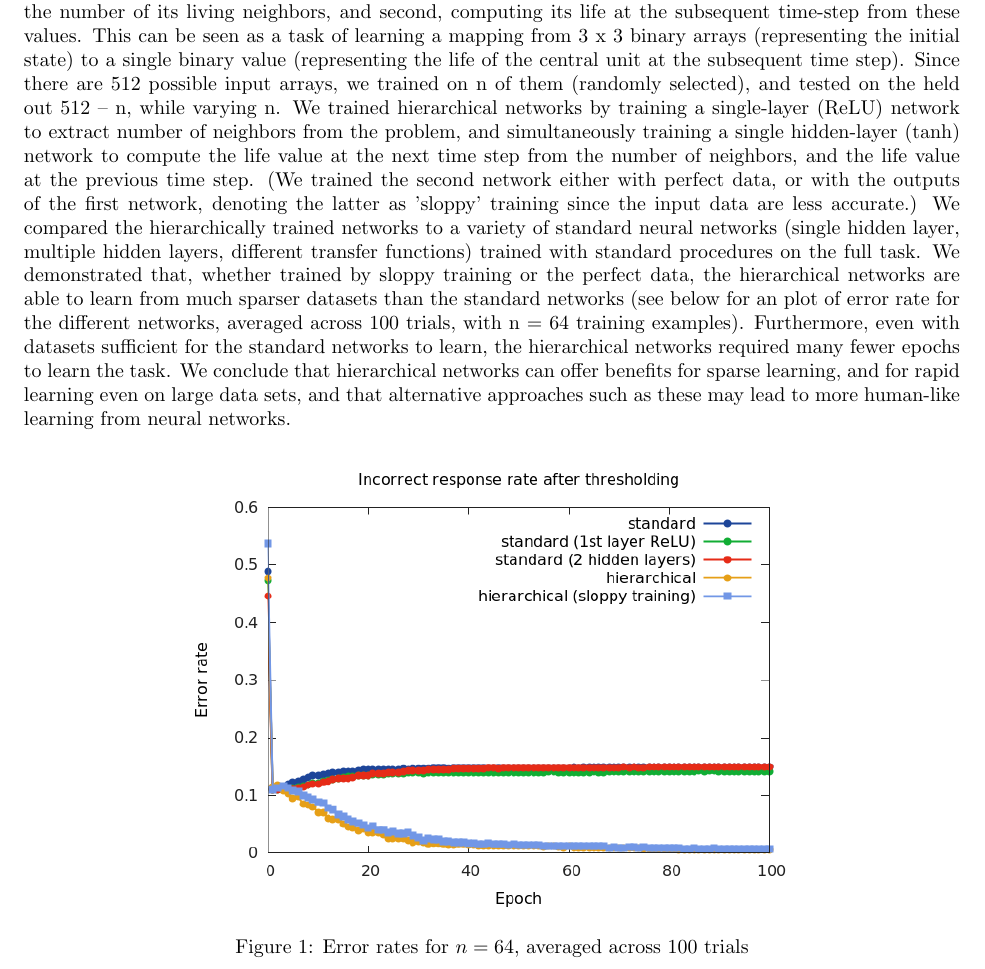
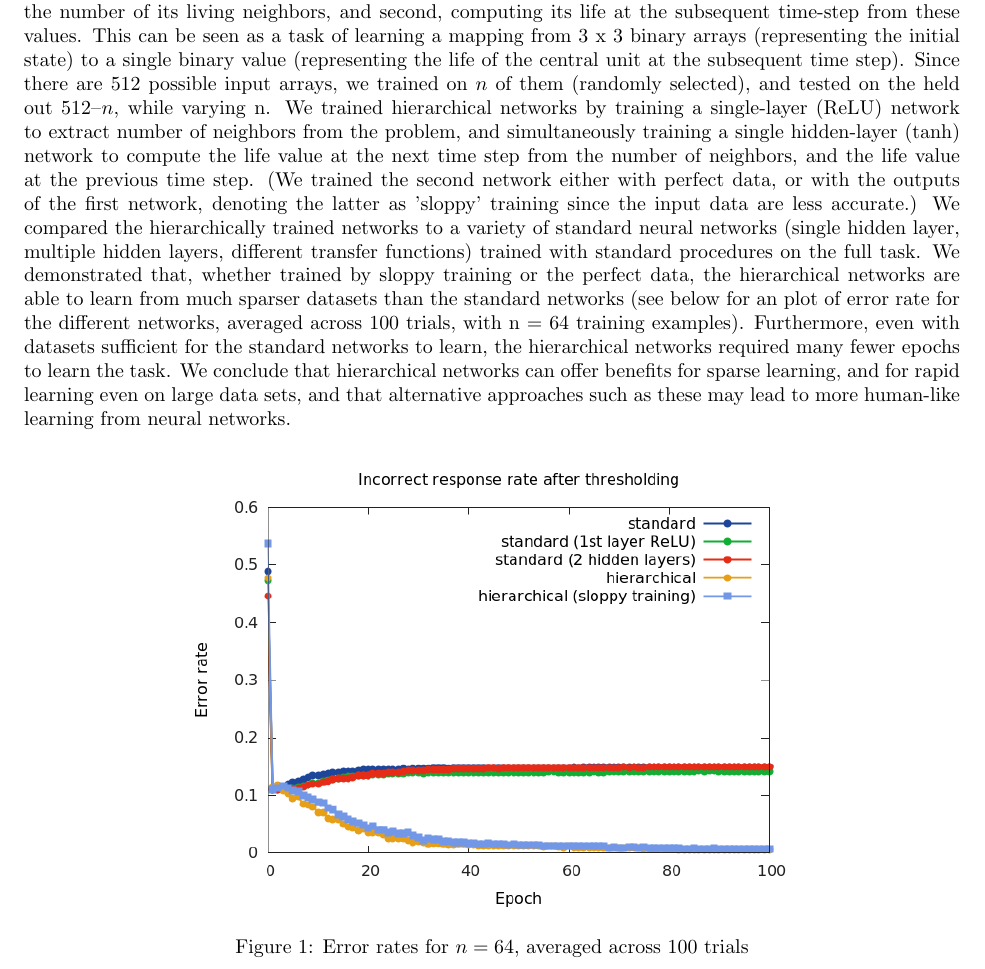
Before and after one commit to lampinen/compositional-learning, a LaTeX document (writing/contemp_NN_models_abstract.tex): part of the page, cut so that both start at the same text. Compiled offline with pdfLaTeX.

Commit message:
Adding math mode

```diff
--- a/writing/contemp_NN_models_abstract.tex
+++ b/writing/contemp_NN_models_abstract.tex
@@ -14,7 +14,7 @@
 \endgroup
 \vspace{10pt}
 \noindent
-The end-to-end training on large data sets that is customary for neural networks is very unlike the way that adult humans learn tasks. Human learning is often rapid, and successful even with sparse data sets. In part, this is likely because humans can break problems down into successive steps, and can integrate previously learned concepts into their understanding. Work on curriculum learning has shown that learning difficult tasks in neural networks can be facilitated by teaching intermediate steps first (Bengio et al., Proc. ICML, 2009). Here, we suggest that having explicit access to the results of intermediate steps of the task, even if they are being learned simultaneously, can lead to much better performance on sparse data sets, and faster learning on larger data sets. We consider a task, the rules for determining life in Conway's Game of Life, which can be decomposed into two separate steps: First, evaluating the current life of a unit and the number of its living neighbors, and second, computing its life at the subsequent time-step from these values. This can be seen as a task of learning a mapping from 3 x 3 binary arrays (representing the initial state) to a single binary value (representing the life of the central unit at the subsequent time step). Since there are 512 possible input arrays, we trained on n of them (randomly selected), and tested on the held out 512 – n, while varying n. We trained hierarchical networks by training a single-layer (ReLU) network to extract number of neighbors from the problem, and simultaneously training a single hidden-layer (tanh) network to compute the life value at the next time step from the number of neighbors, and the life value at the previous time step. (We trained the second network either with perfect data, or with the outputs of the first network, denoting the latter as 'sloppy' training since the input data are less accurate.) We compared the hierarchically trained networks to a variety of standard neural networks (single hidden layer, multiple hidden layers, different transfer functions) trained with standard procedures on the full task. We demonstrated that, whether trained by sloppy training or the perfect data, the hierarchical networks are able to learn from much sparser datasets than the standard networks (see below for an plot of error rate for the different networks, averaged across 100 trials, with n = 64 training examples). Furthermore, even with datasets sufficient for the standard networks to learn, the hierarchical networks required many fewer epochs to learn the task. We conclude that hierarchical networks can offer benefits for sparse learning, and for rapid learning even on large data sets, and that alternative approaches such as these may lead to more human-like learning from neural networks.
+The end-to-end training on large data sets that is customary for neural networks is very unlike the way that adult humans learn tasks. Human learning is often rapid, and successful even with sparse data sets. In part, this is likely because humans can break problems down into successive steps, and can integrate previously learned concepts into their understanding. Work on curriculum learning has shown that learning difficult tasks in neural networks can be facilitated by teaching intermediate steps first (Bengio et al., Proc. ICML, 2009). Here, we suggest that having explicit access to the results of intermediate steps of the task, even if they are being learned simultaneously, can lead to much better performance on sparse data sets, and faster learning on larger data sets. We consider a task, the rules for determining life in Conway's Game of Life, which can be decomposed into two separate steps: First, evaluating the current life of a unit and the number of its living neighbors, and second, computing its life at the subsequent time-step from these values. This can be seen as a task of learning a mapping from 3 x 3 binary arrays (representing the initial state) to a single binary value (representing the life of the central unit at the subsequent time step). Since there are 512 possible input arrays, we trained on $n$ of them (randomly selected), and tested on the held out $512 – n$, while varying n. We trained hierarchical networks by training a single-layer (ReLU) network to extract number of neighbors from the problem, and simultaneously training a single hidden-layer (tanh) network to compute the life value at the next time step from the number of neighbors, and the life value at the previous time step. (We trained the second network either with perfect data, or with the outputs of the first network, denoting the latter as 'sloppy' training since the input data are less accurate.) We compared the hierarchically trained networks to a variety of standard neural networks (single hidden layer, multiple hidden layers, different transfer functions) trained with standard procedures on the full task. We demonstrated that, whether trained by sloppy training or the perfect data, the hierarchical networks are able to learn from much sparser datasets than the standard networks (see below for an plot of error rate for the different networks, averaged across 100 trials, with n = 64 training examples). Furthermore, even with datasets sufficient for the standard networks to learn, the hierarchical networks required many fewer epochs to learn the task. We conclude that hierarchical networks can offer benefits for sparse learning, and for rapid learning even on large data sets, and that alternative approaches such as these may lead to more human-like learning from neural networks.
 \begin{figure}[H]
     \centering
     \includegraphics[width=0.65\textwidth]{abstract_figure.png}
```
